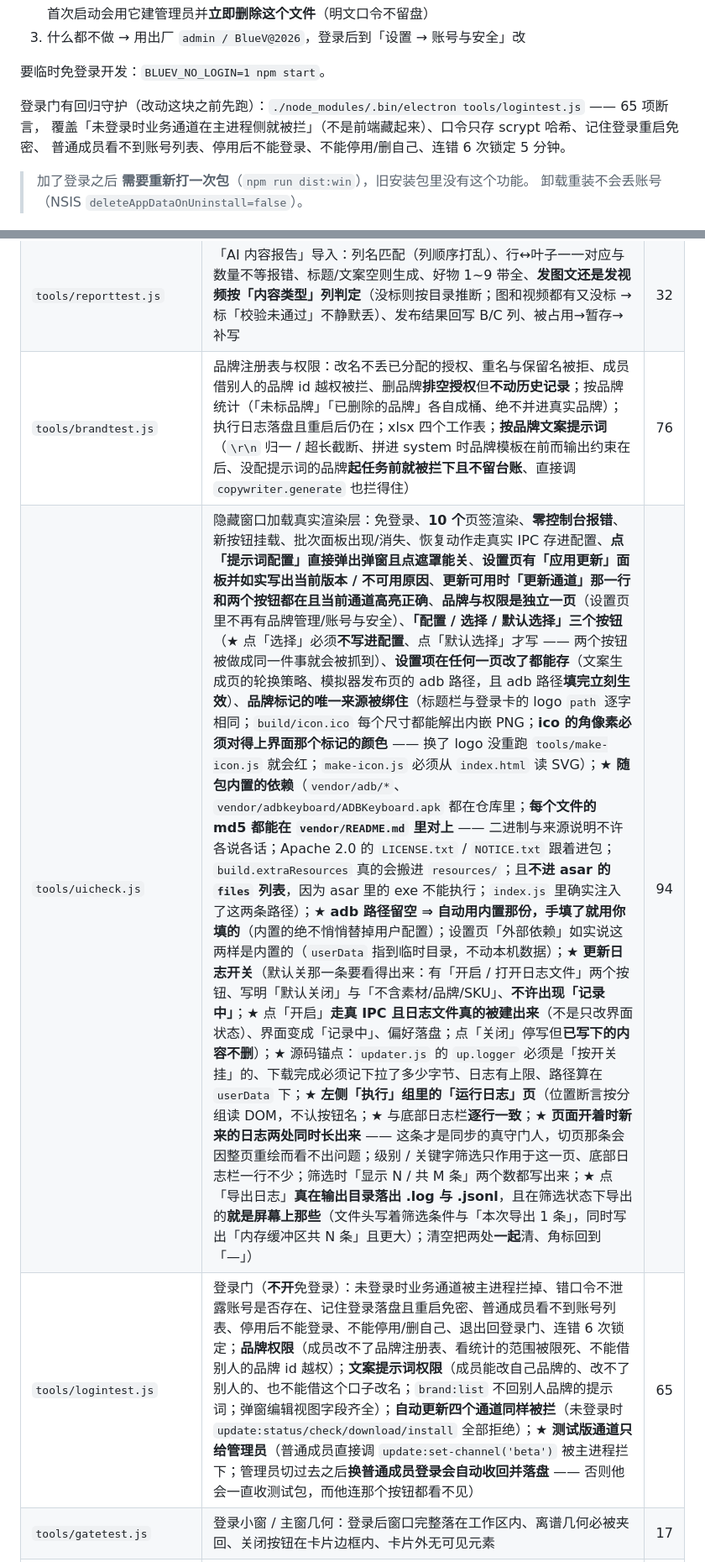
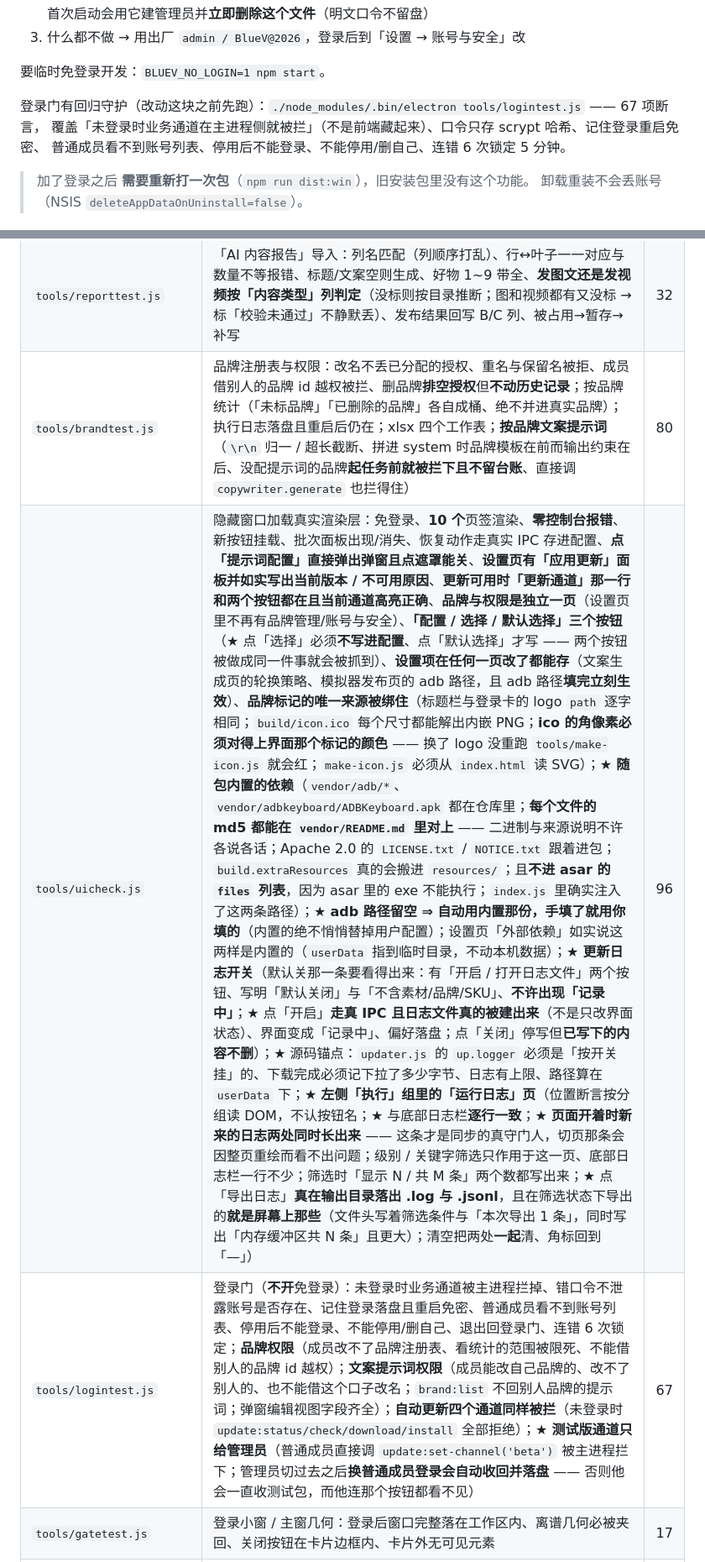
Before and after one commit to 5hawnzs/dewu-bluev-releases, a Markdown page: README.md, 2 parts joined by grey strips. Shown at 84% size. Drawn GitHub-style.

Commit message:
docs(README): 回归计数对齐实测（671 + 分项 80/96/67）
2026-10-02 12:21 重跑 node tools/run-all.js ⇒ EXIT=0、671 项 / 14 套。
README 里「最后一次实测 662」以及分项 brandtest 76 / uicheck 94 / logintest 65
（含正文 196 行的 65 项）都已过期，按实测更正为 80 / 96 / 67，避免文档自相矛盾。

★ 与并行会话的边界：本次只暂存 README.md（git diff --stat = 5 insertions / 5 deletions，
3 个 hunk 全在本改动内）。工作区其余改动（package.json / index.js / ipc.js / store.js /
app.js / uicheck.js / vendor/README.md 以及新增的 video.js / videotest.js / vendor/ffmpeg/）
均属并行会话，一行未碰、未暂存。

```diff
--- a/README.md
+++ b/README.md
@@ -193,7 +193,7 @@ npm run dist:win
 
 要临时免登录开发：`BLUEV_NO_LOGIN=1 npm start`。
 
-登录门有回归守护（改动这块之前先跑）：`./node_modules/.bin/electron tools/logintest.js` —— 65 项断言，
+登录门有回归守护（改动这块之前先跑）：`./node_modules/.bin/electron tools/logintest.js` —— 67 项断言，
 覆盖「未登录时业务通道在主进程侧就被拦」（不是前端藏起来）、口令只存 scrypt 哈希、记住登录重启免密、
 普通成员看不到账号列表、停用后不能登录、不能停用/删自己、连错 6 次锁定 5 分钟。
 
@@ -480,9 +480,9 @@ bash tools/run-all.sh          # 十一套纯 Node 测试 + 三套隐藏窗口
 | `tools/compliancetest.js` | 合规边界：合格 JPG 只能有 1 条 ok、`fix()` 不会把好图搬进 `_rejected`；「导出报告」两个工作表 + csv 带 BOM | 16 |
 | `tools/batchtest.js` | 多批次并行（不同批次同时跑、同批次不重复起）、按 job id 取消 / 按类型全部取消、按批次重导出日志、恢复动作保存与校验 | 22 |
 | `tools/reporttest.js` | 「AI 内容报告」导入：列名匹配（列顺序打乱）、行↔叶子一一对应与数量不等报错、标题/文案空则生成、好物 1~9 带全、**发图文还是发视频按「内容类型」列判定**（没标则按目录推断；图和视频都有又没标 → 标「校验未通过」不静默丢）、发布结果回写 B/C 列、被占用→暂存→补写 | 32 |
-| `tools/brandtest.js` | 品牌注册表与权限：改名不丢已分配的授权、重名与保留名被拒、成员借别人的品牌 id 越权被拦、删品牌**排空授权**但**不动历史记录**；按品牌统计（「未标品牌」「已删除的品牌」各自成桶、绝不并进真实品牌）；执行日志落盘且重启后仍在；xlsx 四个工作表；**按品牌文案提示词**（`\r\n` 归一 / 超长截断、拼进 system 时品牌模板在前而输出约束在后、没配提示词的品牌**起任务前就被拦下且不留台账**、直接调 `copywriter.generate` 也拦得住） | 76 |
-| `tools/uicheck.js` | 隐藏窗口加载真实渲染层：免登录、**10 个**页签渲染、**零控制台报错**、新按钮挂载、批次面板出现/消失、恢复动作走真实 IPC 存进配置、**点「提示词配置」直接弹出弹窗且点遮罩能关**、**设置页有「应用更新」面板并如实写出当前版本 / 不可用原因**、**更新可用时「更新通道」那一行和两个按钮都在且当前通道高亮正确**、**品牌与权限是独立一页**（设置页里不再有品牌管理/账号与安全）、**「配置 / 选择 / 默认选择」三个按钮**（★ 点「选择」必须**不写进配置**、点「默认选择」才写 —— 两个按钮被做成同一件事就会被抓到）、**设置项在任何一页改了都能存**（文案生成页的轮换策略、模拟器发布页的 adb 路径，且 adb 路径**填完立刻生效**）、**品牌标记的唯一来源被绑住**（标题栏与登录卡的 logo `path` 逐字相同；`build/icon.ico` 每个尺寸都能解出内嵌 PNG；**ico 的角像素必须对得上界面那个标记的颜色** —— 换了 logo 没重跑 `tools/make-icon.js` 就会红；`make-icon.js` 必须从 `index.html` 读 SVG）；★ **随包内置的依赖**（`vendor/adb/*`、`vendor/adbkeyboard/ADBKeyboard.apk` 都在仓库里；**每个文件的 md5 都能在 `vendor/README.md` 里对上** —— 二进制与来源说明不许各说各话；Apache 2.0 的 `LICENSE.txt` / `NOTICE.txt` 跟着进包；`build.extraResources` 真的会搬进 `resources/`；且**不进 asar 的 `files` 列表**，因为 asar 里的 exe 不能执行；`index.js` 里确实注入了这两条路径）；★ **adb 路径留空 ⇒ 自动用内置那份，手填了就用你填的**（内置的绝不悄悄替掉用户配置）；设置页「外部依赖」如实说这两样是内置的（`userData` 指到临时目录，不动本机数据）；★ **更新日志开关**（默认关那一条要看得出来：有「开启 / 打开日志文件」两个按钮、写明「默认关闭」与「不含素材/品牌/SKU」、**不许出现「记录中」**；★ 点「开启」**走真 IPC 且日志文件真的被建出来**（不是只改界面状态）、界面变成「记录中」、偏好落盘；点「关闭」停写但**已写下的内容不删**）；★ 源码锚点：`updater.js` 的 `up.logger` 必须是「按开关挂」的、下载完成必须记下拉了多少字节、日志有上限、路径算在 `userData` 下；★ **左侧「执行」组里的「运行日志」页**（位置断言按分组读 DOM，不认按钮名；★ 与底部日志栏**逐行一致**；★ **页面开着时新来的日志两处同时长出来** —— 这条才是同步的真守门人，切页那条会因整页重绘而看不出问题；级别 / 关键字筛选只作用于这一页、底部日志栏一行不少；筛选时「显示 N / 共 M 条」两个数都写出来；★ 点「导出日志」**真在输出目录落出 .log 与 .jsonl**，且在筛选状态下导出的**就是屏幕上那些**（文件头写着筛选条件与「本次导出 1 条」，同时写出「内存缓冲区共 N 条」且更大）；清空把两处**一起**清、角标回到「—」） | 94 |
-| `tools/logintest.js` | 登录门（**不开**免登录）：未登录时业务通道被主进程拦掉、错口令不泄露账号是否存在、记住登录落盘且重启免密、普通成员看不到账号列表、停用后不能登录、不能停用/删自己、退出回登录门、连错 6 次锁定；**品牌权限**（成员改不了品牌注册表、看统计的范围被限死、不能借别人的品牌 id 越权）；**文案提示词权限**（成员能改自己品牌的、改不了别人的、也不能借这个口子改名；`brand:list` 不回别人品牌的提示词；弹窗编辑视图字段齐全）；**自动更新四个通道同样被拦**（未登录时 `update:status/check/download/install` 全部拒绝）；★ **测试版通道只给管理员**（普通成员直接调 `update:set-channel('beta')` 被主进程拦下；管理员切过去之后**换普通成员登录会自动收回并落盘** —— 否则他会一直收测试包，而他连那个按钮都看不见） | 65 |
+| `tools/brandtest.js` | 品牌注册表与权限：改名不丢已分配的授权、重名与保留名被拒、成员借别人的品牌 id 越权被拦、删品牌**排空授权**但**不动历史记录**；按品牌统计（「未标品牌」「已删除的品牌」各自成桶、绝不并进真实品牌）；执行日志落盘且重启后仍在；xlsx 四个工作表；**按品牌文案提示词**（`\r\n` 归一 / 超长截断、拼进 system 时品牌模板在前而输出约束在后、没配提示词的品牌**起任务前就被拦下且不留台账**、直接调 `copywriter.generate` 也拦得住） | 80 |
+| `tools/uicheck.js` | 隐藏窗口加载真实渲染层：免登录、**10 个**页签渲染、**零控制台报错**、新按钮挂载、批次面板出现/消失、恢复动作走真实 IPC 存进配置、**点「提示词配置」直接弹出弹窗且点遮罩能关**、**设置页有「应用更新」面板并如实写出当前版本 / 不可用原因**、**更新可用时「更新通道」那一行和两个按钮都在且当前通道高亮正确**、**品牌与权限是独立一页**（设置页里不再有品牌管理/账号与安全）、**「配置 / 选择 / 默认选择」三个按钮**（★ 点「选择」必须**不写进配置**、点「默认选择」才写 —— 两个按钮被做成同一件事就会被抓到）、**设置项在任何一页改了都能存**（文案生成页的轮换策略、模拟器发布页的 adb 路径，且 adb 路径**填完立刻生效**）、**品牌标记的唯一来源被绑住**（标题栏与登录卡的 logo `path` 逐字相同；`build/icon.ico` 每个尺寸都能解出内嵌 PNG；**ico 的角像素必须对得上界面那个标记的颜色** —— 换了 logo 没重跑 `tools/make-icon.js` 就会红；`make-icon.js` 必须从 `index.html` 读 SVG）；★ **随包内置的依赖**（`vendor/adb/*`、`vendor/adbkeyboard/ADBKeyboard.apk` 都在仓库里；**每个文件的 md5 都能在 `vendor/README.md` 里对上** —— 二进制与来源说明不许各说各话；Apache 2.0 的 `LICENSE.txt` / `NOTICE.txt` 跟着进包；`build.extraResources` 真的会搬进 `resources/`；且**不进 asar 的 `files` 列表**，因为 asar 里的 exe 不能执行；`index.js` 里确实注入了这两条路径）；★ **adb 路径留空 ⇒ 自动用内置那份，手填了就用你填的**（内置的绝不悄悄替掉用户配置）；设置页「外部依赖」如实说这两样是内置的（`userData` 指到临时目录，不动本机数据）；★ **更新日志开关**（默认关那一条要看得出来：有「开启 / 打开日志文件」两个按钮、写明「默认关闭」与「不含素材/品牌/SKU」、**不许出现「记录中」**；★ 点「开启」**走真 IPC 且日志文件真的被建出来**（不是只改界面状态）、界面变成「记录中」、偏好落盘；点「关闭」停写但**已写下的内容不删**）；★ 源码锚点：`updater.js` 的 `up.logger` 必须是「按开关挂」的、下载完成必须记下拉了多少字节、日志有上限、路径算在 `userData` 下；★ **左侧「执行」组里的「运行日志」页**（位置断言按分组读 DOM，不认按钮名；★ 与底部日志栏**逐行一致**；★ **页面开着时新来的日志两处同时长出来** —— 这条才是同步的真守门人，切页那条会因整页重绘而看不出问题；级别 / 关键字筛选只作用于这一页、底部日志栏一行不少；筛选时「显示 N / 共 M 条」两个数都写出来；★ 点「导出日志」**真在输出目录落出 .log 与 .jsonl**，且在筛选状态下导出的**就是屏幕上那些**（文件头写着筛选条件与「本次导出 1 条」，同时写出「内存缓冲区共 N 条」且更大）；清空把两处**一起**清、角标回到「—」） | 96 |
+| `tools/logintest.js` | 登录门（**不开**免登录）：未登录时业务通道被主进程拦掉、错口令不泄露账号是否存在、记住登录落盘且重启免密、普通成员看不到账号列表、停用后不能登录、不能停用/删自己、退出回登录门、连错 6 次锁定；**品牌权限**（成员改不了品牌注册表、看统计的范围被限死、不能借别人的品牌 id 越权）；**文案提示词权限**（成员能改自己品牌的、改不了别人的、也不能借这个口子改名；`brand:list` 不回别人品牌的提示词；弹窗编辑视图字段齐全）；**自动更新四个通道同样被拦**（未登录时 `update:status/check/download/install` 全部拒绝）；★ **测试版通道只给管理员**（普通成员直接调 `update:set-channel('beta')` 被主进程拦下；管理员切过去之后**换普通成员登录会自动收回并落盘** —— 否则他会一直收测试包，而他连那个按钮都看不见） | 67 |
 | `tools/gatetest.js` | 登录小窗 / 主窗几何：登录后窗口完整落在工作区内、离谱几何必被夹回、关闭按钮在卡片边框内、卡片外无可见元素 | 17 |
 | `tools/updatertest.js` | 自动更新的状态机与两条红线（纯 Node + 假 `autoUpdater`，不联网、不真下载）：未打包 / 便携版**都不可用且给出中文原因**；`autoDownload` 与 `autoInstallOnAppQuit` **必须都是 false**（不许自己下 85MB、不许退出时偷偷装）；`update-downloaded` 之后 **`quitAndInstall` 调用次数必须是 0**（绝不自动重启）；只有用户点「重启并安装」才调，且参数是 `(false, true)`；检查/下载/安装的状态流转与失败回退；重复点击不会并发起第二次检查；推给界面的 payload 是**快照**（不是活引用）；**通道**（默认正式版且落到 updater 上就是 `latest`；非法通道名被拒且不改坏状态；切到测试版改读 `beta.yml`；**切通道作废上一次的下载结果**、装不上另一条通道的包；**正式→测试不许降级、测试→正式才允许**；成功检查后收回降级放行、失败时保留；切通道不碰任何 url/feed 字段；重启后按配置里的通道走、非法值落回正式版）；★ **可选的文件日志**（默认关且**关着时不许挂 updater 的 logger**；开启后**必须接管**它 —— 「差分下载静默退回全量」只有那里报得出来；`defaultLogFile` 落在 `userData/logs/`；进度写进文件且抽稀；★ **下载完成时把「这次下了多少字节 + MB」落成硬数字** —— 判断差分有没有生效只认这个数；updater 自己的 error 能透进来；关闭后已写内容不删；超过上限自动轮转为 `.1`；★ **路径打不开时必须 enabled=false 且带出原因，不许假装在记录**） | 65 |
 | `tools/releasetest.js` | 发版工具（`upload-release.js`）的纯逻辑——这条链上**失败是静默的**：`latest.yml` 的 `path` 读错就是全员 404；源上同版本号被覆盖 ⇒ 客户端永远判「没有新版本」；**往回发**（版本号比源上低）⇒ 已升级的客户端收不到、还会把用户降下去；把「便携版」传上去 ⇒ portable 收不到更新。断言：真实 `latest.yml`（中文产物名）与 CRLF 变体都读得对、文件名带空格不被截断、多文件顺序不丢、空清单不抛异常也不编造 `path`；`pickInstaller` 永不含「便携版」；`versionGate` 在「版本号涨了」放行、「源上读不出」放行、「同版本号」与「往回发」分别拦下且原因可区分、`--force` 才放行；`compareVersion`（含 `1.0.0-beta.2` / `1.0.0-beta.10` / `1.10.0` 这类按数值比的用例）；`channelFile`（正式版→`latest.yml`、测试版→`beta.yml`）；★ **`channelMismatch` 通道闸门**（把 `1.0.1-beta.1` 发到正式通道 ⇒ 拦住 —— 那会把测试版号写进 `latest.yml`，让**所有正式版用户**都看到「有新版本」；反向也拦；两种正确姿势必须放行，不许误伤；只认 `-` 段，`+build` 不算预发布；与 `versionGate` 相互独立，Beta 首发时源上没清单它也照样拦）；大小显示不再把 388 B 写成 `0.0 MB`；表格按中文 2 格对齐；★ **命令行取值两种写法都要认**（`--channel beta` 与 `--channel=beta` 等价；只认空格写法的话，`--channel=beta` 会被**静默**忽略、退回 `stable` ⇒ 把测试版包推给所有正式用户；`--channel=` 空值要给空串而**不落回默认值**；`--keep-more=0` 也要取得到） | 65 |
```
Also changed, not shown: other parts of README.md (+1 -1 lines).
